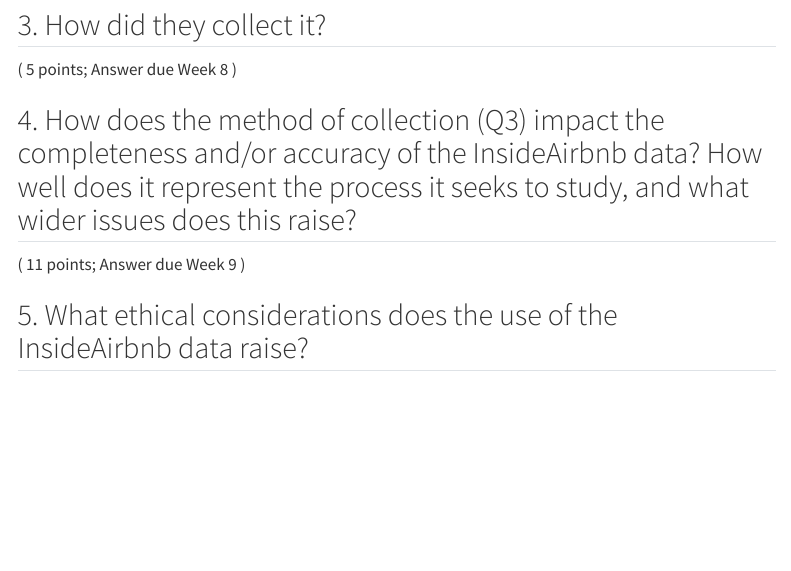
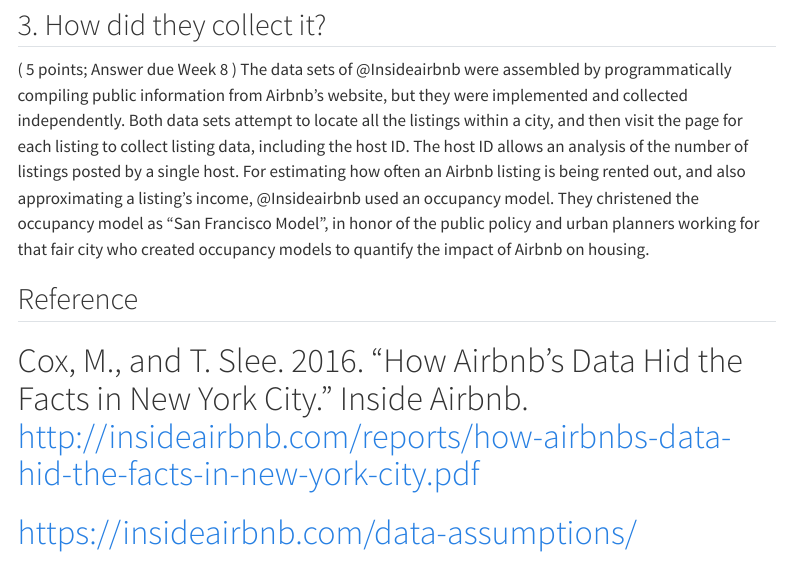
Before and after one commit to Cihshee/CASA0013_BugAvenger, a Quarto document (Group_Work.qmd): the page in a window 1100 px wide, from 1420 px down. Rendered offline with R 4.5, knitr and Pandoc in place of Quarto, with nearby package versions; some code elsewhere in the file could not run offline; a font, style sheet, LaTeX package, included part or bibliography that could not be used is replaced or left out; menus at the side of the page are left out.

Commit message:
Update Group_Work_Q3.qmd

```diff
--- a/Group_Work.qmd
+++ b/Group_Work.qmd
@@ -138,6 +138,12 @@
 ::: {.duedate}
 
 ( 5 points; Answer due Week 8 )
+The data sets of @Insideairbnb were assembled by programmatically compiling public information from  Airbnb’s website, but they were implemented and collected independently. Both data sets attempt to locate all the listings within a city, and then visit the page for each listing to collect listing data, including the host ID. The host ID allows an analysis of the number of listings posted by a single host.
+For estimating how often an Airbnb listing is being rented out, and also approximating a listing's income, @Insideairbnb used an occupancy model. They christened the occupancy model as "San Francisco Model", in honor of the public policy and urban planners working for that fair city who created occupancy models to quantify the impact of Airbnb on housing.
+
+## Reference
+# Cox, M., and T. Slee. 2016. “How Airbnb’s Data Hid the Facts in New York City.” Inside Airbnb. http://insideairbnb.com/reports/how-airbnbs-data-hid-the-facts-in-new-york-city.pdf
+# https://insideairbnb.com/data-assumptions/
 
 :::
 
```
